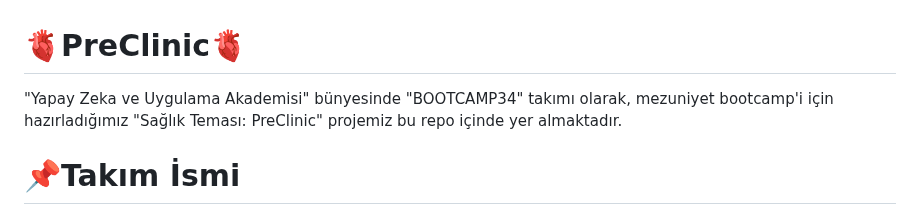
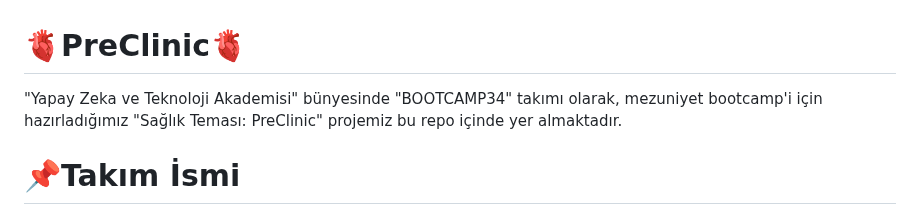
Before and after one commit to YZTA-Bootcamp-Group-34/Monorepo, a Markdown page: README.md, the part around the change. Drawn GitHub-style.

```diff
--- a/README.md
+++ b/README.md
@@ -1,5 +1,5 @@
 # 🫀PreClinic🫀
-"Yapay Zeka ve Uygulama Akademisi" bünyesinde "BOOTCAMP34" takımı olarak, mezuniyet bootcamp'i için hazırladığımız "Sağlık Teması: PreClinic" projemiz bu repo içinde yer almaktadır.
+"Yapay Zeka ve Teknoloji Akademisi" bünyesinde "BOOTCAMP34" takımı olarak, mezuniyet bootcamp'i için hazırladığımız "Sağlık Teması: PreClinic" projemiz bu repo içinde yer almaktadır.
 
 # **📌Takım İsmi**
 
```
